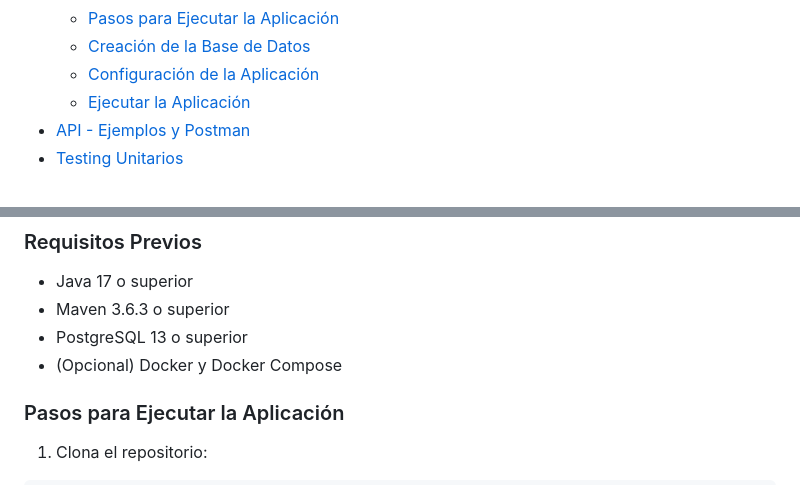
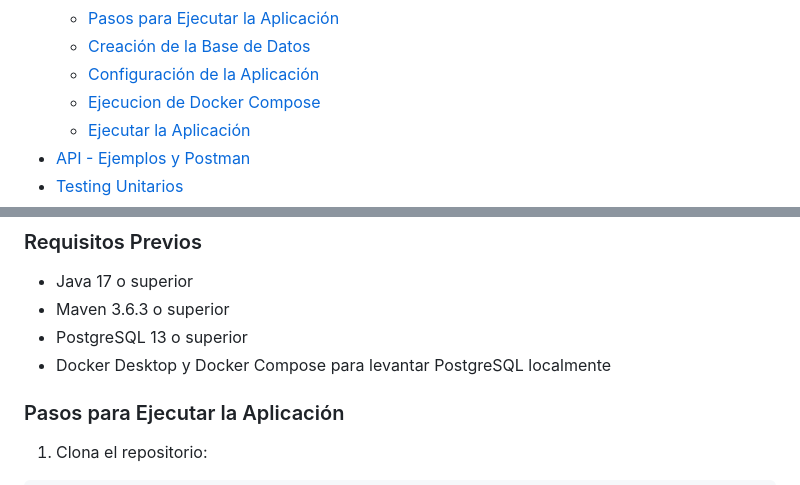
Before and after one commit to Fran3103/CocktailOps, a Markdown page: README.md, 2 parts joined by grey strips. Drawn GitHub-style.

```diff
--- a/README.md
+++ b/README.md
@@ -15,6 +15,7 @@ CocktailOps es una aplicación diseñada para facilitar la planificación y gest
   - [Pasos para Ejecutar la Aplicación](#pasos-para-ejecutar-la-aplicación)
   - [Creación de la Base de Datos](#creación-de-la-base-de-datos)
   - [Configuración de la Aplicación](#configuración-de-la-aplicación)
+  - [Ejecucion de Docker Compose](#Ejecución-con-Docker-Compose)
   - [Ejecutar la Aplicación](#ejecutar-la-aplicación)
 - [API - Ejemplos y Postman](#api---ejemplos-y-postman)
 - [Testing Unitarios](#testing-unitarios)
@@ -323,7 +324,8 @@ classDef entity fill:#000000,stroke:#1f7a3a,stroke-width:1px;
 - Java 17 o superior
 - Maven 3.6.3 o superior
 - PostgreSQL 13 o superior
-- (Opcional) Docker y Docker Compose
+- Docker Desktop y Docker Compose para levantar PostgreSQL localmente
+
 
 ### Pasos para Ejecutar la Aplicación
 1. Clona el repositorio:
```
Also changed, not shown: other parts of README.md (+65 -6 lines).
